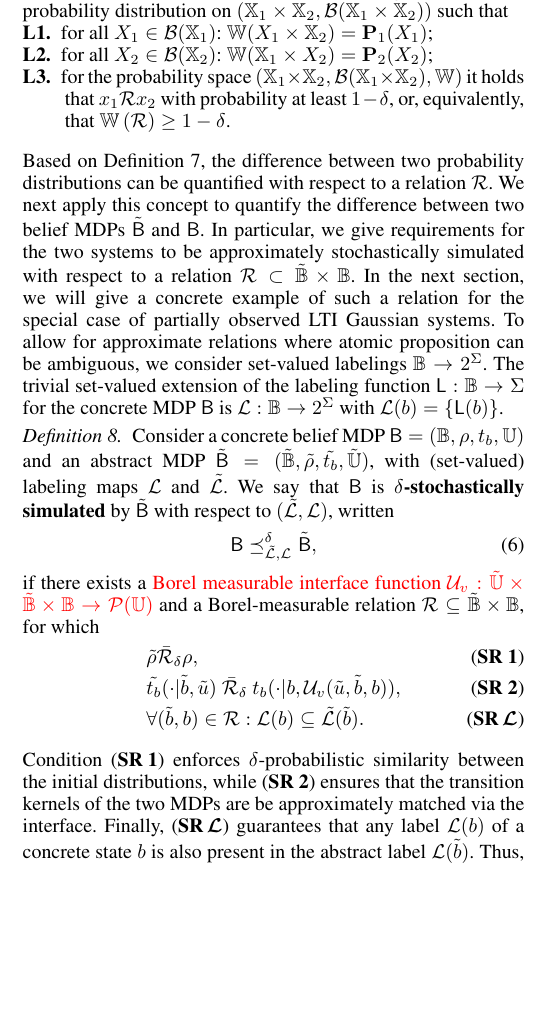
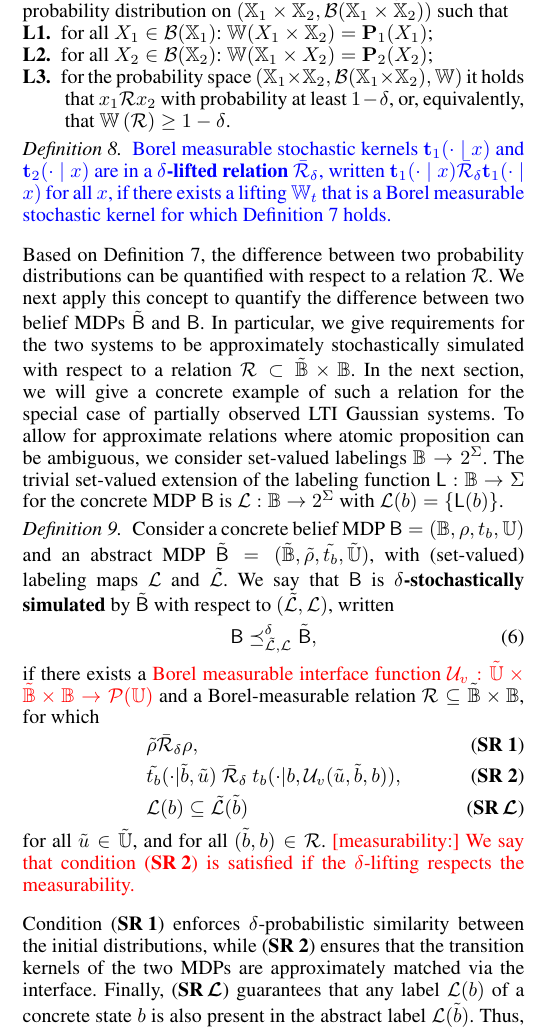
Before and after one commit to Aliaghajpl/BestNew, a LaTeX document (BeliefSpaceTemporalLogic/3_FormalAbstraction inLTLUnderUncertainty.tex): part of one column of page 4 of 8, cut so that both start at the same text, the shorter picture padded with empty space. Compiled offline with pdfLaTeX.

Commit message:
4.1 meas. issue

```diff
--- a/BeliefSpaceTemporalLogic/3_FormalAbstraction inLTLUnderUncertainty.tex
+++ b/BeliefSpaceTemporalLogic/3_FormalAbstraction inLTLUnderUncertainty.tex
@@ -303,6 +303,10 @@ Let $\X_1,\X_2$ be two sets with associated measurable spaces $(\X_1,\mathcal B(
 			\item[\textbf{L3.}] for the probability space  $(\X_1\times \X_2,\mathcal B(\X_1\times \X_2), \mathbb W)$ it holds that
 			$x_1\rel x_2$ with probability at least $1-\delta$, or, equivalently, that $\mathbb{W}\left(\rel\right)\geq1-\delta$.
 	\end{description}}
+\end{definition}
+
+\begin{definition}
+		\new{Borel measurable stochastic kernels $\mathbf{t}_1(\cdot \mid x)$ and $\mathbf{t}_2(\cdot \mid x)$ are in a \textbf{$\delta$-lifted relation} $\bar \rel_\delta$, written $\mathbf{t}_1(\cdot \mid x) \bar \rel_\delta \mathbf{t}_1(\cdot \mid x)$ for all $x$,  if there exists a lifting $\mathbb W_t$ that is a  Borel measurable stochastic kernel for which Definition \ref{def:dellifting} holds. }
 \end{definition}
 
 % \subsubsection{Preservation of labels:} As a first requirement, we require that $\rel$ is proposition-preserving, i.e. that if an atomic propositions holds for $\MB$ it should also hold for all related states in $\tilde \MB$. To allow for approximate relations where atomic proposition can be ambiguous, we consider set-valued labellings for the abstract model via a set-valued function $ \tilde{\Labset}(\tilde b):\Xb\rightarrow2^\alphabeth$. We require that for all $(\tilde b, b) \in \rel$,
@@ -349,12 +353,14 @@ Consider a concrete belief MDP $\MB = (\Xb, \rho, \trb, \A)$ and an abstract MDP
 if there exists a \red{Borel measurable interface function $\InF : \tilde \A \times \tilde \Xb \times \Xb \rightarrow \mathcal P(\A)$} and a Borel-measurable relation $\rel\subseteq \tilde \Xb\times \Xb$, for which
 \begin{align}
   \label{eq:sr-1} & \tilde\init \bar \rel_\delta \init, \tag{\textbf{SR 1}} \\
-  \label{eq:sr-2} & \tilde \trb(\cdot| \tilde b, \tilde u)\ \bar \rel_\delta \  \trb(\cdot| b, \InF(\tilde u,\tilde b,b)), \tag{\textbf{SR 2}} \\
-  \label{eq:sr-l} & \forall (\tilde b,b)\in \rel:  \Labset(b)\subseteq \tilde{\Labset}(\tilde b). \tag{\textbf{SR$\,\boldsymbol{\CA{L}}$}}
+  \label{eq:sr-2} &  \tilde \trb(\cdot| \tilde b, \tilde u)\ \bar \rel_\delta \  \trb(\cdot| b, \InF(\tilde u,\tilde b,b)), \tag{\textbf{SR 2}} \\
+  \label{eq:sr-l} & %\forall (\tilde b,b)\in \rel:
+   \Labset(b)\subseteq \tilde{\Labset}(\tilde b) \tag{\textbf{SR$\,\boldsymbol{\CA{L}}$}}
 \end{align}
+for all  $ \tilde u\in \tilde \A$, and for all $ (\tilde b,b)\in \rel$. \red{[measurability:] We say that condition \eqref{eq:sr-2} is satisfied if  the $\delta$-lifting respects the measurability.}
 \end{definition}
 
-Condition \eqref{eq:sr-1} enforces $\delta$-probabilistic similarity between the initial distributions, while \eqref{eq:sr-2} ensures that the transition kernels of the two MDPs are be approximately matched via the interface. Finally, \eqref{eq:sr-l} guarantees that any label $\Labset(b)$ of a concrete state $b$ is also present in the abstract label $\Labset(\tilde b)$. Thus, any word generated by $\MB$ will also be present in the possible behaviors of $\tilde \MB$.
+Condition \eqref{eq:sr-1} enforces $\delta$-probabilistic similarity between the initial distributions, while \eqref{eq:sr-2} ensures that the transition kernels of the two MDPs are approximately matched via the interface. Finally, \eqref{eq:sr-l} guarantees that any label $\Labset(b)$ of a concrete state $b$ is also present in the abstract label $\Labset(\tilde b)$. Thus, any word generated by $\MB$ will also be present in the possible behaviors of $\tilde \MB$.
 
 In \citet{haesaert2017verification} difference between models is quantified based both on a probabilistic difference as above, and on a metric difference in output space. To facilitate working with belief space models this paper implements this novel alternative notion of simulation relation that instead of a metric error incorporates non-determinism in the labeling.
 
```
Also changed, not shown: BeliefSpaceTemporalLogic/3_FormalAbstraction inLTLUnderUncertainty.tex (14 more changed lines).
